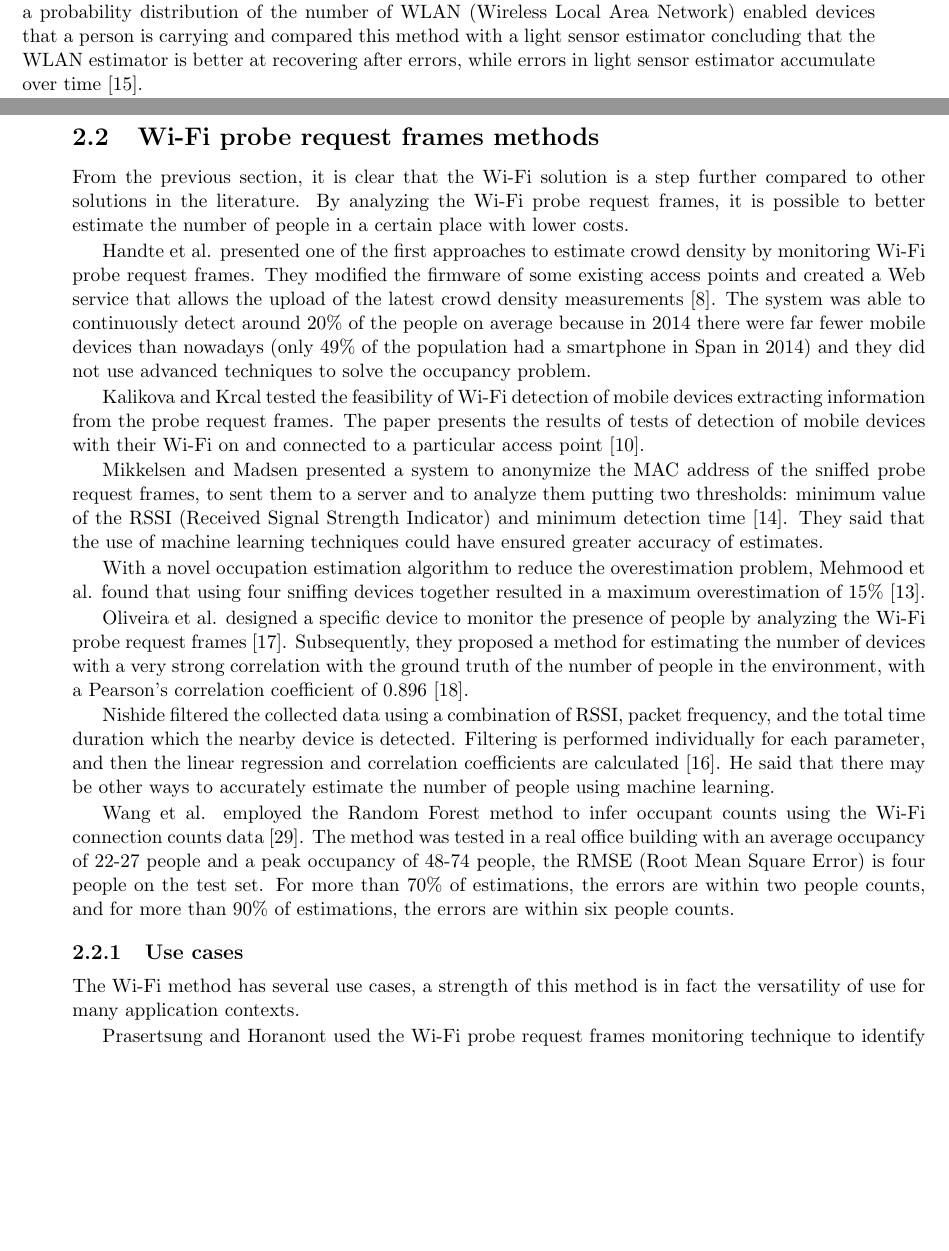
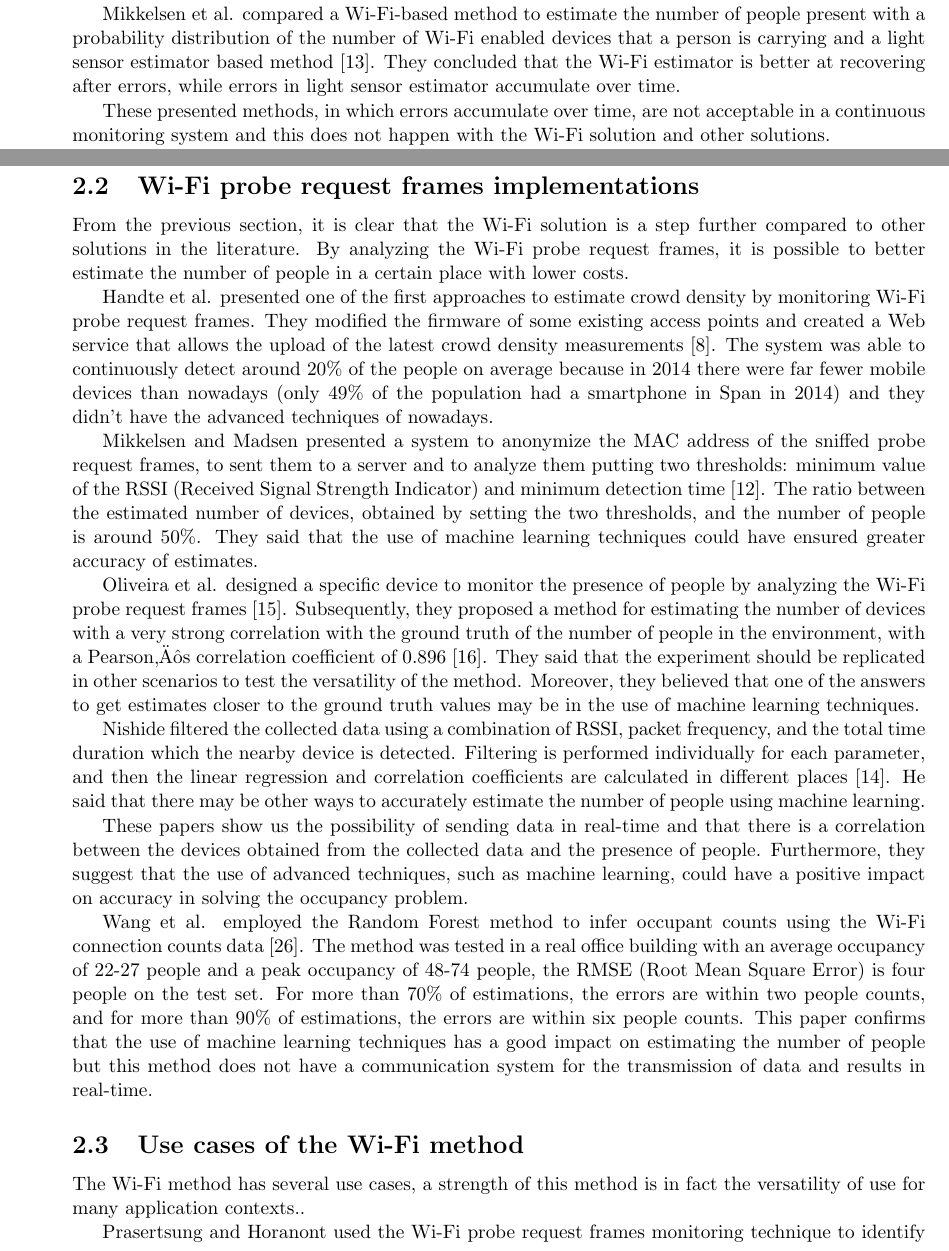
Before and after one commit to samuelbortolin/BachelorThesis, a LaTeX thesis (Bortolin_Samuel_thesis_20.tex, which reads state_of_art.tex): two parts of pages 12 and 13 of 25 before the commit and two parts of pages 11 and 13 of 24 after it, joined at a grey line, cut at the place of the change, the shorter picture padded with empty space. Compiled offline with pdfLaTeX.

Commit message:
SoA first version

```diff
--- a/state_of_art.tex
+++ b/state_of_art.tex
@@ -16,3 +18,6 @@ In 2010, Pinna et al. compared some of the technologies of the time  (e.g. infra
 Other studies have been done to improve the performance of infrared sensor systems, Jia and Zhang described a system with subordinate nodes for collecting information from pyroelectric infrared sensors and a master node that when it receives information from a sensor has to determine whether a person is entering or leaving \cite{jia2015application}.
 Systems like this require sensors for each entry point, in the case of overcrowding or continuous flows of people, some sensors may not work properly and can lead to a wrong estimation and these errors accumulate over time.
 
+Mikkelsen et al. compared a Wi-Fi-based method to estimate the number of people present with a probability distribution of the number of Wi-Fi enabled devices that a person is carrying and a light sensor estimator based method \cite{mikkelsen2018sensing}. They concluded that the Wi-Fi estimator is better at recovering after errors, while errors in light sensor estimator accumulate over time.
+
+These presented methods, in which errors accumulate over time, are not acceptable in a continuous monitoring system and this does not happen with the Wi-Fi solution and other solutions.
@@ -28,4 +36,3 @@ Many researchers have investigated the possibility of estimating the number of p
 
 Bai et al. tried to detect device with different approaches: the number of the sensed Bluetooth Low Energy devices was about $\frac{1}{3}$ of the sensed Wi-Fi devices, these data were sparse, and most of the sensed devices only appeared for a few seconds. The number of unique Bluetooth MAC (Media Access Control) addresses was less than $\frac{1}{10}$ of the unique Wi-Fi MAC addresses, so they gave up the possibility of using Bluetooth Low Energy and Bluetooth data. They concentrated on filtering the Wi-Fi data and obtained a correlation with the ground truth of 0.839 \cite{bai2017lessons}.
 
-Mikkelsen et al. extrapolated from the number of devices the number of people present based on a probability distribution of the number of WLAN (Wireless Local Area Network) enabled devices that a person is carrying and compared this method with a light sensor estimator concluding that the WLAN estimator is better at recovering after errors, while errors in light sensor estimator accumulate over time \cite{mikkelsen2018sensing}.
@@ -45,32 +52,30 @@ Gupta et al. proposed an algorithm to estimate the number of people that are cro
 
 
-\section{Wi-Fi probe request frames methods}
+\section{Wi-Fi probe request frames implementations}
 \label{sec:probe}
 \vspace{0.2 cm}
 
 From the previous section, it is clear that the Wi-Fi solution is a step further compared to other solutions in the literature. By analyzing the Wi-Fi probe request frames, it is possible to better estimate the number of people in a certain place with lower costs.
 
-Handte et al. presented one of the first approaches to estimate crowd density by monitoring Wi-Fi probe request frames. They modified the firmware of some existing access points and created a Web service that allows the upload of the latest crowd density measurements \cite{handte2014crowd}. The system was able to continuously detect around 20\% of the people on average because in 2014 there were far fewer mobile devices than nowadays (only 49\% of the population had a smartphone in Span in 2014) and they did not use advanced techniques to solve the occupancy problem.
+Handte et al. presented one of the first approaches to estimate crowd density by monitoring Wi-Fi probe request frames. They modified the firmware of some existing access points and created a Web service that allows the upload of the latest crowd density measurements \cite{handte2014crowd}. The system was able to continuously detect around 20\% of the people on average because in 2014 there were far fewer mobile devices than nowadays (only 49\% of the population had a smartphone in Span in 2014) and they didn't have the advanced techniques of nowadays.
 
-Kalikova and Krcal tested the feasibility of Wi-Fi detection of mobile devices extracting information from the probe request frames. The paper presents the results of tests of detection of mobile devices with their Wi-Fi on and connected to a particular access point  \cite{kalikova2017people}.
+Mikkelsen and Madsen presented a system to anonymize the MAC address of the sniffed probe request frames, to sent them to a server and to analyze them putting two thresholds: minimum value of the RSSI (Received Signal Strength Indicator) and minimum detection time \cite{mikkelsen2016public}. The ratio between the estimated number of devices, obtained by setting the two thresholds, and the number of people is around 50\%. They said that the use of machine learning techniques could have ensured greater accuracy of estimates.
 
-Mikkelsen and Madsen presented a system to anonymize the MAC address of the sniffed probe request frames, to sent them to a server and to analyze them putting two thresholds: minimum value of the RSSI (Received Signal Strength Indicator) and minimum detection time \cite{mikkelsen2016public}. They said that the use of machine learning techniques could have ensured greater accuracy of estimates.
+Oliveira et al. designed a specific device to monitor the presence of people by analyzing the Wi-Fi probe request frames \cite{oliveira2018sherlock}. Subsequently, they proposed a method for estimating the number of devices with a very strong correlation with the ground truth of the number of people in the environment, with a Pearson’s correlation coefficient of 0.896 \cite{oliveira2019mobile}. They said that the experiment should be replicated in other scenarios to test the versatility of the method. Moreover,  they believed that one of the answers to get estimates closer to the ground truth values may be in the use of machine learning techniques.
 
-With a novel occupation estimation algorithm to reduce the overestimation problem, Mehmood et al. found that using four sniffing devices together resulted in a maximum overestimation of 15\% \cite{mehmood2019occupancy}.
+Nishide filtered the collected data using a combination of RSSI, packet frequency, and the total time duration which the nearby device is detected. Filtering is performed individually for each parameter, and then the linear regression and correlation coefficients are calculated  in different places \cite{nishide2019filter}. He said that there may be other ways to accurately estimate the number of people using machine learning.
 
-Oliveira et al. designed a specific device to monitor the presence of people by analyzing the Wi-Fi probe request frames \cite{oliveira2018sherlock}. Subsequently, they proposed a method for estimating the number of devices with a very strong correlation with the ground truth of the number of people in the environment, with a Pearson's correlation coefficient of 0.896 \cite{oliveira2019mobile}.
-
-Nishide filtered the collected data using a combination of RSSI, packet frequency, and the total time duration which the nearby device is detected. Filtering is performed individually for each parameter, and then the linear regression and correlation coefficients are calculated  \cite{nishide2019filter}. He said that there may be other ways to accurately estimate the number of people using machine learning.
+These papers show us the possibility of sending data in real-time and that there is a correlation between the devices obtained from the collected data and the presence of people. Furthermore, they suggest that the use of advanced techniques, such as machine learning, could have a positive impact on accuracy in solving the occupancy problem.
 
 Wang et al. employed the Random Forest method to infer occupant counts using the Wi-Fi connection counts data \cite{wang2019inferring}. The method was tested in a real office building with an average occupancy of 22-27 people and a peak occupancy of 48-74 people, the RMSE (Root Mean Square Error) is four people on the test set. For more than 70\% of estimations, the errors are within two people counts, and for more than 90\% of estimations, the errors are within six people counts.
+This paper confirms that the use of machine learning techniques has a good impact on estimating the number of people but this method does not have a communication system for the transmission of data and results in real-time.
 
 
-\vspace{0.1 cm}
-\subsection{Use cases}
+\section{Use cases of the Wi-Fi method}
 \label{sec:cases}
-\vspace{0.1 cm}
+\vspace{0.2 cm}
 
-The Wi-Fi method has several use cases, a strength of this method is in fact the versatility of use for many application contexts.
+The Wi-Fi method has several use cases, a strength of this method is in fact the versatility of use for many application contexts..
 
-Prasertsung and Horanont used the Wi-Fi probe request frames monitoring technique to identify the number of the customers visiting a coffee shop. They showed that the number of customers tends to increase on the average of 30.43\% on a promotion day \cite{prasertsung2017does}. This can be used to explore how a promotion can drive customers into stores.
+Prasertsung and Horanont used the Wi-Fi probe request frames monitoring technique to identify the number of the customers visiting a coffee shop. They showed that the number of customers tends to increase on the average of 30\% on a promotion day \cite{prasertsung2017does}. This can be used to explore how a promotion can drive customers into stores.
 
```
Also changed, not shown: Bortolin_Samuel_thesis_20.pdf, state_of_art.tex (29 more changed lines).
